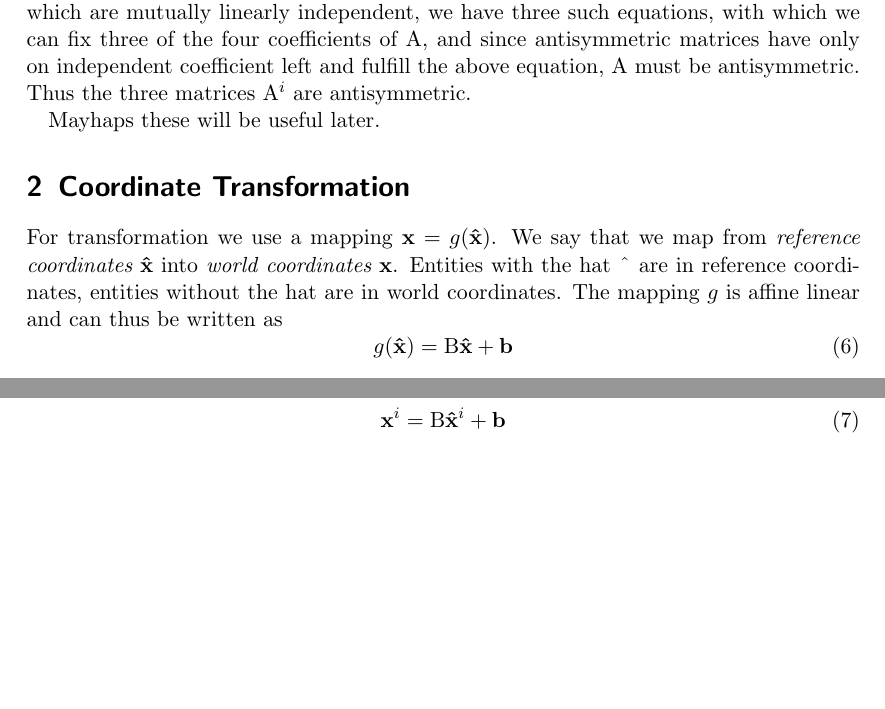
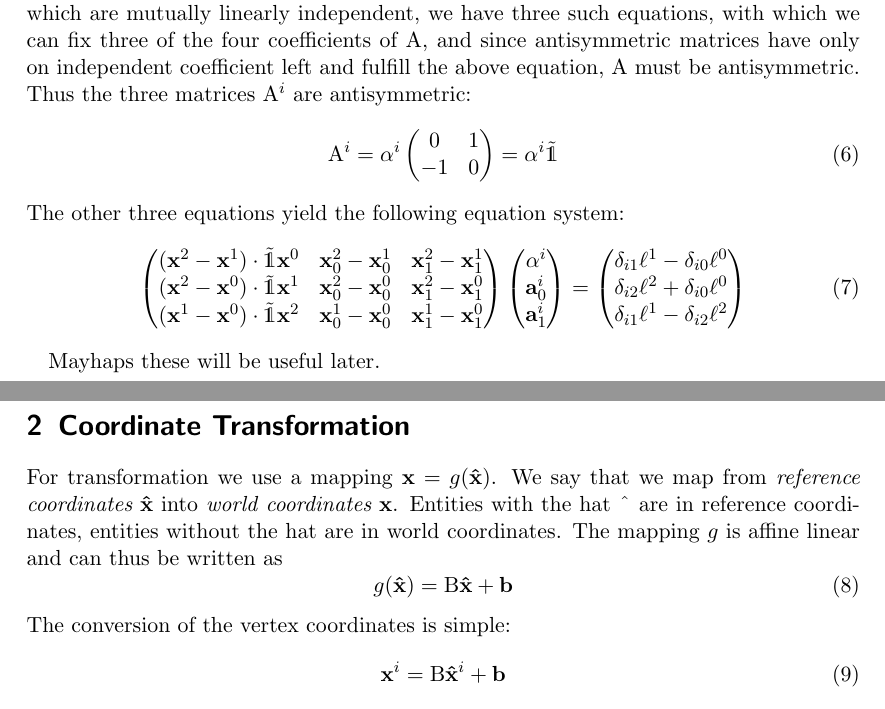
Before and after one commit to dune-project/dune-localfunctions, a LaTeX document (dune/finiteelements/edges02d/edges02d_basis.tex): two parts of pages 2 and 3 of 5, joined at a grey line, cut so that both start at the same text, the shorter picture padded with empty space. Compiled offline with pdfLaTeX.

Commit message:
Method for evaluation of global values
[[Imported from SVN: r135]]

```diff
--- a/dune/finiteelements/edges02d/edges02d_basis.tex
+++ b/dune/finiteelements/edges02d/edges02d_basis.tex
@@ -2,7 +2,6 @@
 
 \usepackage{dsfont}
 \usepackage{amsmath}
-\usepackage{eufrak}
 \usepackage{tikz}
 
 \begin{document}
@@ -142,7 +141,36 @@ vectors $\mathbf t^j$ which are mutually linearly independent, we have three
 such equations, with which we can fix three of the four coefficients of
 $\mathrm A$, and since antisymmetric matrices have only on independent
 coefficient left and fulfill the above equation, $\mathrm A$ must be
-antisymmetric.  Thus the three matrices $\mathrm A^i$ are antisymmetric.
+antisymmetric.  Thus the three matrices $\mathrm A^i$ are antisymmetric:
+\begin{equation}
+  \mathrm A^i=\alpha^i\begin{pmatrix}0&1\\-1&0\end{pmatrix}
+  =\alpha^i\mathds{\tilde1}
+\end{equation}
+The other three equations yield the following equation system:
+\begin{equation}
+  \begin{pmatrix}
+    (\mathbf x^2-\mathbf x^1)\cdot\mathds{\tilde1}\mathbf x^0
+            & \mathbf x^2_0-\mathbf x^1_0
+                      & \mathbf x^2_1-\mathbf x^1_1  \\
+    (\mathbf x^2-\mathbf x^0)\cdot\mathds{\tilde1}\mathbf x^1
+            & \mathbf x^2_0-\mathbf x^0_0
+                      & \mathbf x^2_1-\mathbf x^0_1  \\
+    (\mathbf x^1-\mathbf x^0)\cdot\mathds{\tilde1}\mathbf x^2
+            & \mathbf x^1_0-\mathbf x^0_0
+                      & \mathbf x^1_1-\mathbf x^0_1
+  \end{pmatrix}
+  \begin{pmatrix}
+    \alpha^i      \\
+    \mathbf a^i_0 \\
+    \mathbf a^i_1
+  \end{pmatrix}
+  =
+  \begin{pmatrix}
+    \delta_{i1}\ell^1-\delta_{i0}\ell^0 \\
+    \delta_{i2}\ell^2+\delta_{i0}\ell^0 \\
+    \delta_{i1}\ell^1-\delta_{i2}\ell^2
+  \end{pmatrix}
+\end{equation}
 
 Mayhaps these will be useful later.
 
```
Also changed, not shown: 2 other files.
